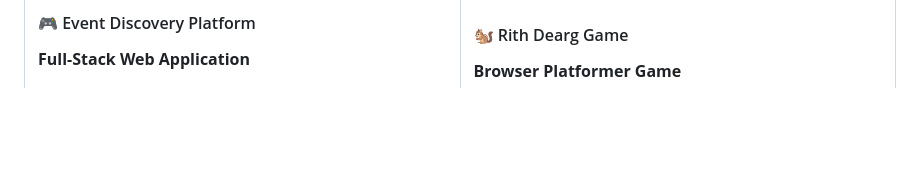
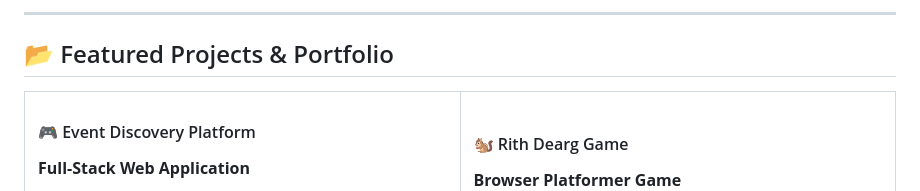
Before and after one commit to EoinFitzsimons/EoinFitzsimons, a Markdown page: README.md, the part around one of its changes. Rendered like a GitHub page; blank space fills up the shorter version.

Commit message:
feat: Revamp README with enhanced GitHub analytics, achievements, and updated project details

```diff
--- a/README.md
+++ b/README.md
@@ -6,3 +50,6 @@
+---
+
+## 📂 Featured Projects & Portfolio
 
 <table>
 <tr>
```
Also changed, not shown: other parts of README.md (+47 -3 lines).
